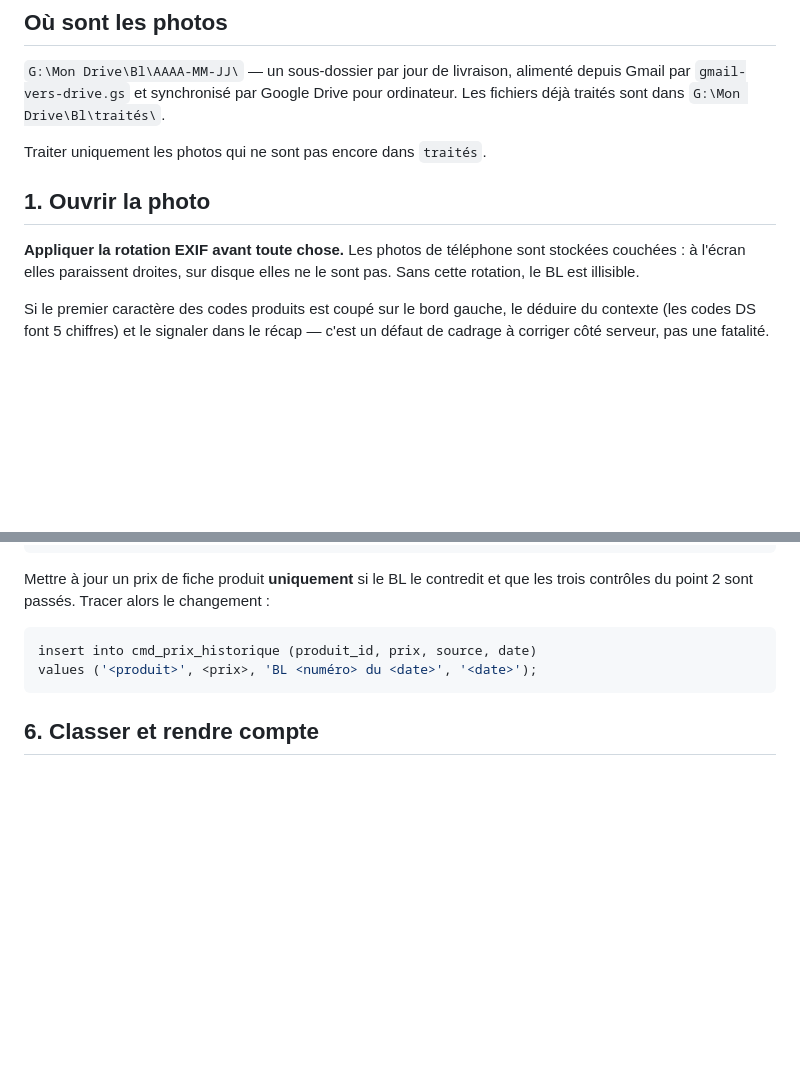
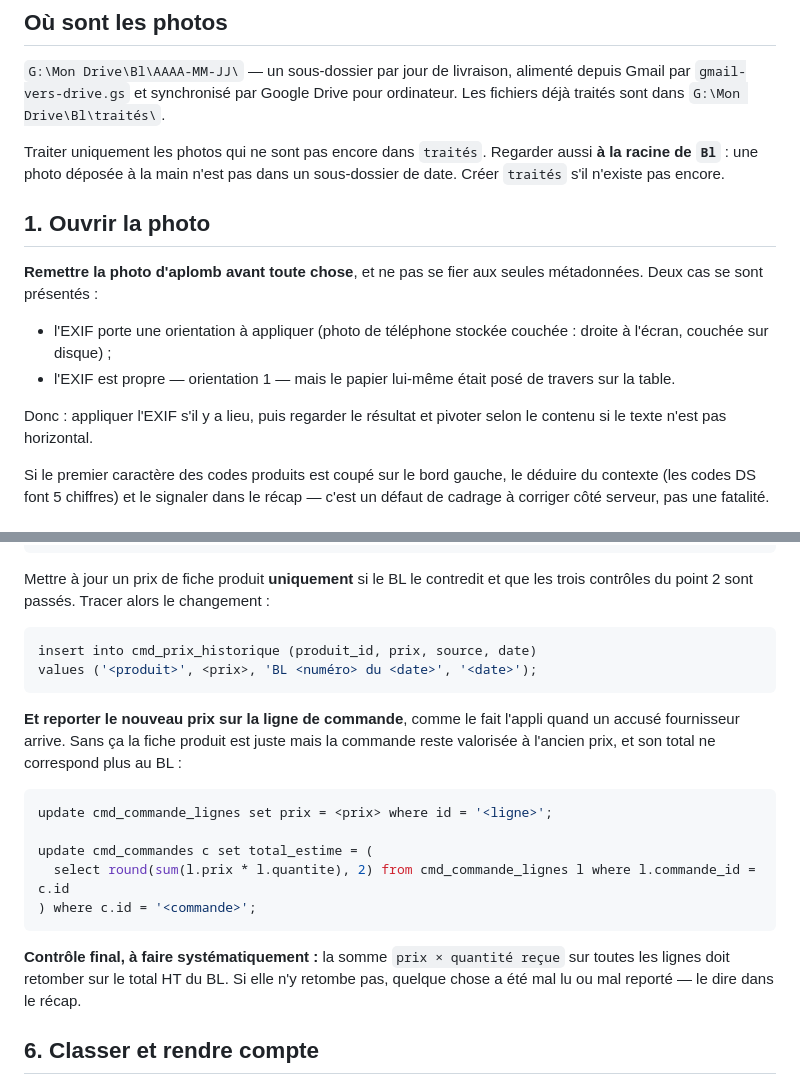
Before and after one commit to braiseandco/inquisitive-cuchufli-c706de, a Markdown page: bl-photos/routine-reception.md, 2 parts joined by grey strips. Rendered like a GitHub page; blank space fills up the shorter version.

Commit message:
Cuisine : trois leçons du premier BL traité en autonomie sur le PC
Premier passage réel (BL163993, Aux Jardins de l'Atlantique) : lecture juste,
mais trois angles morts de la procédure.

- le nouveau prix n'était posé que sur la fiche produit, pas sur la ligne de
  commande : la commande restait valorisée 267,81 € quand le BL disait 259,85 €.
  La procédure impose maintenant le report sur la ligne, comme le fait l'appli
  quand un accusé fournisseur arrive, plus un contrôle final : la somme des
  quantités reçues doit retomber sur le total du BL.
- l'EXIF peut être propre alors que le papier est posé de travers : la rotation
  se déduit aussi du contenu, pas seulement des métadonnées.
- une photo déposée à la main reste à la racine du dossier, et « traités »
  n'existe pas au premier passage.

Co-Authored-By: Claude Opus 5 <noreply@anthropic.com>
Claude-Session: https://claude.ai/code/session_01QBu1VA38gjGwdRng2Gb76s

````diff
--- a/bl-photos/routine-reception.md
+++ b/bl-photos/routine-reception.md
@@ -10,13 +10,22 @@ enregistrées dans l'appli Cuisine, sans jamais inventer un chiffre.
 alimenté depuis Gmail par `gmail-vers-drive.gs` et synchronisé par Google Drive
 pour ordinateur. Les fichiers déjà traités sont dans `G:\Mon Drive\Bl\traités\`.
 
-Traiter uniquement les photos qui ne sont pas encore dans `traités`.
+Traiter uniquement les photos qui ne sont pas encore dans `traités`. Regarder
+aussi **à la racine de `Bl`** : une photo déposée à la main n'est pas dans un
+sous-dossier de date. Créer `traités` s'il n'existe pas encore.
 
 ## 1. Ouvrir la photo
 
-**Appliquer la rotation EXIF avant toute chose.** Les photos de téléphone sont
-stockées couchées : à l'écran elles paraissent droites, sur disque elles ne le
-sont pas. Sans cette rotation, le BL est illisible.
+**Remettre la photo d'aplomb avant toute chose**, et ne pas se fier aux seules
+métadonnées. Deux cas se sont présentés :
+
+- l'EXIF porte une orientation à appliquer (photo de téléphone stockée couchée :
+  droite à l'écran, couchée sur disque) ;
+- l'EXIF est propre — orientation 1 — mais le papier lui-même était posé de
+  travers sur la table.
+
+Donc : appliquer l'EXIF s'il y a lieu, puis regarder le résultat et pivoter selon
+le contenu si le texte n'est pas horizontal.
 
 Si le premier caractère des codes produits est coupé sur le bord gauche, le
 déduire du contexte (les codes DS font 5 chiffres) et le signaler dans le récap —
@@ -95,6 +104,22 @@ insert into cmd_prix_historique (produit_id, prix, source, date)
 values ('<produit>', <prix>, 'BL <numéro> du <date>', '<date>');
 ```
 
+**Et reporter le nouveau prix sur la ligne de commande**, comme le fait l'appli
+quand un accusé fournisseur arrive. Sans ça la fiche produit est juste mais la
+commande reste valorisée à l'ancien prix, et son total ne correspond plus au BL :
+
+```sql
+update cmd_commande_lignes set prix = <prix> where id = '<ligne>';
+
+update cmd_commandes c set total_estime = (
+  select round(sum(l.prix * l.quantite), 2) from cmd_commande_lignes l where l.commande_id = c.id
+) where c.id = '<commande>';
+```
+
+**Contrôle final, à faire systématiquement :** la somme `prix × quantité reçue`
+sur toutes les lignes doit retomber sur le total HT du BL. Si elle n'y retombe
+pas, quelque chose a été mal lu ou mal reporté — le dire dans le récap.
+
 ## 6. Classer et rendre compte
 
 Déplacer la photo dans `G:\Mon Drive\Bl\traités\`, puis **envoyer le récap par mail** à
````
